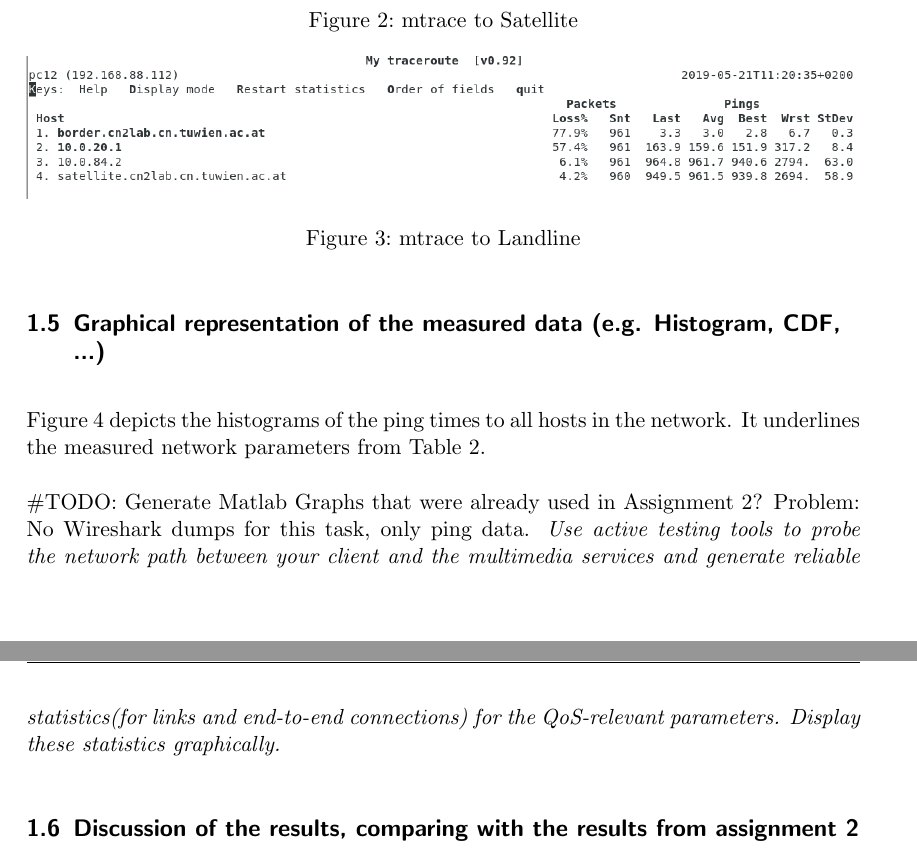
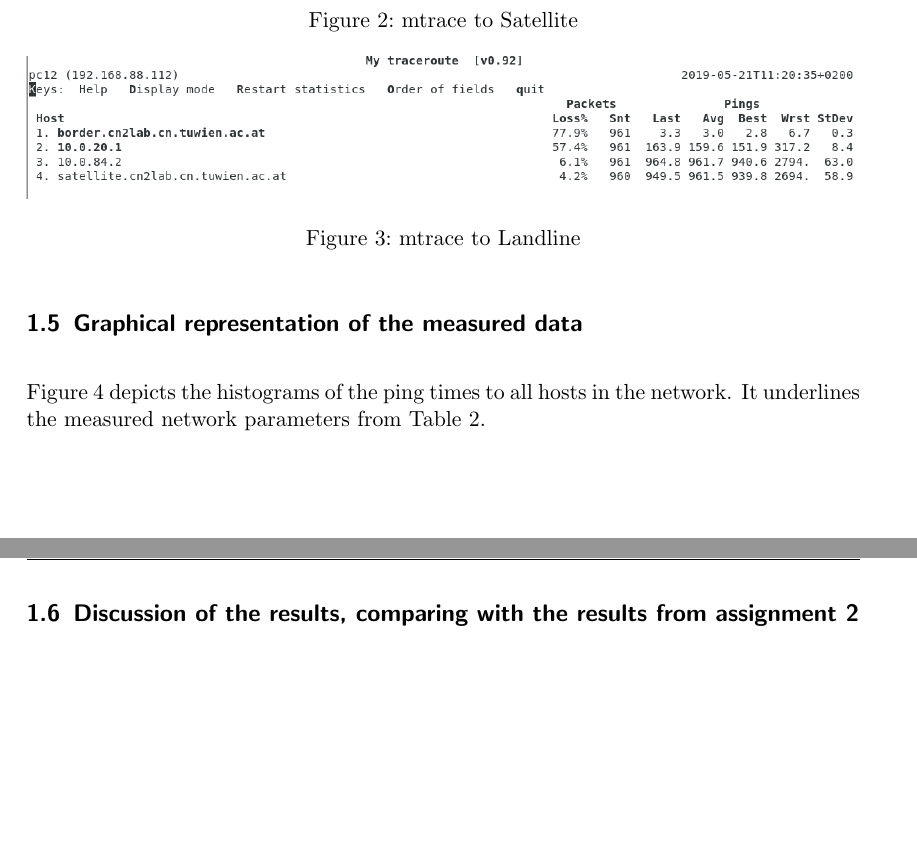
Before and after one commit to Haini/CN2, a LaTeX problem sheet (3_Assignment/lab_report_3.tex): two parts of pages 4 and 6 of 6, joined at a grey line, cut so that both start at the same text, the shorter picture padded with empty space. Compiled offline with pdfLaTeX.

Commit message:
remove todo

```diff
--- a/3_Assignment/lab_report_3.tex
+++ b/3_Assignment/lab_report_3.tex
@@ -196,7 +196,7 @@ rtt min/avg/max/mdev = 151.477/159.317/166.917/3.244 ms
 \end{lstlisting}
 
 
-\subsection{Graphical representation of the measured data (e.g. Histogram, CDF, ...)}
+\subsection{Graphical representation of the measured data}
 \begin{figure}
     \centering
     \includegraphics[width=1\textwidth]{dumps/ping_times.eps}
@@ -206,9 +206,6 @@ rtt min/avg/max/mdev = 151.477/159.317/166.917/3.244 ms
 Figure \ref{fig:ping_times} depicts the histograms of the ping times to all hosts in the network.
 It underlines the measured network parameters from Table \ref{tbl:mtraceResults}.
 
-\#TODO: Generate Matlab Graphs that were already used in Assignment 2?
-Problem: No Wireshark dumps for this task, only ping data.
-\textit{Use active testing tools to probe the network path between your client and the multimedia services and generate reliable statistics(for links and end-to-end connections) for the QoS-relevant parameters. Display these statistics graphically.}
 \subsection{Discussion of the results, comparing with the results from assignment 2}
 The measurements of this assignment back up the observations of assignment 2.
 Network performance of the subnets show that the landline sub-network is better (lower packet loss, lower latency) than the satellite sub-network.
```
